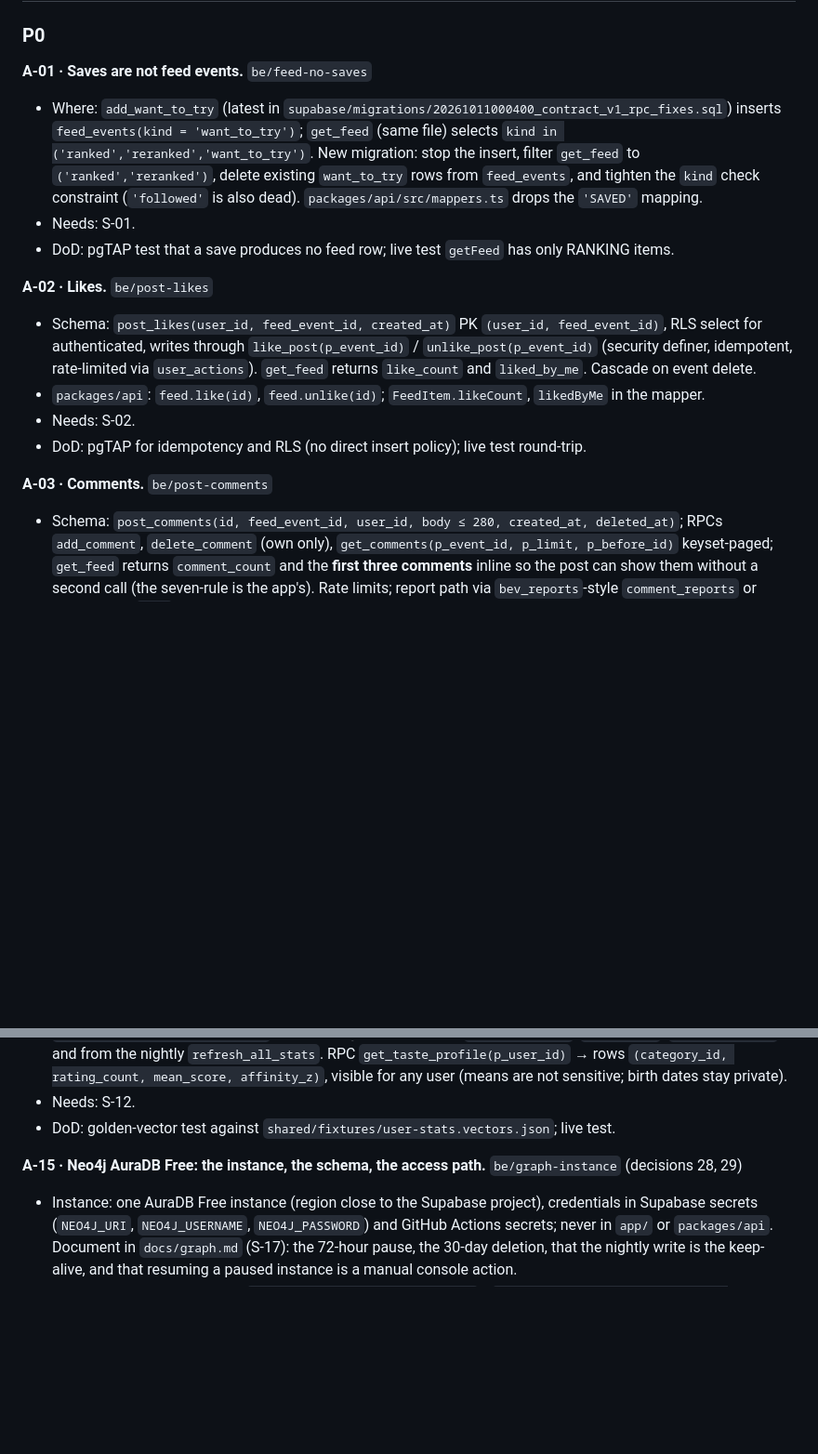
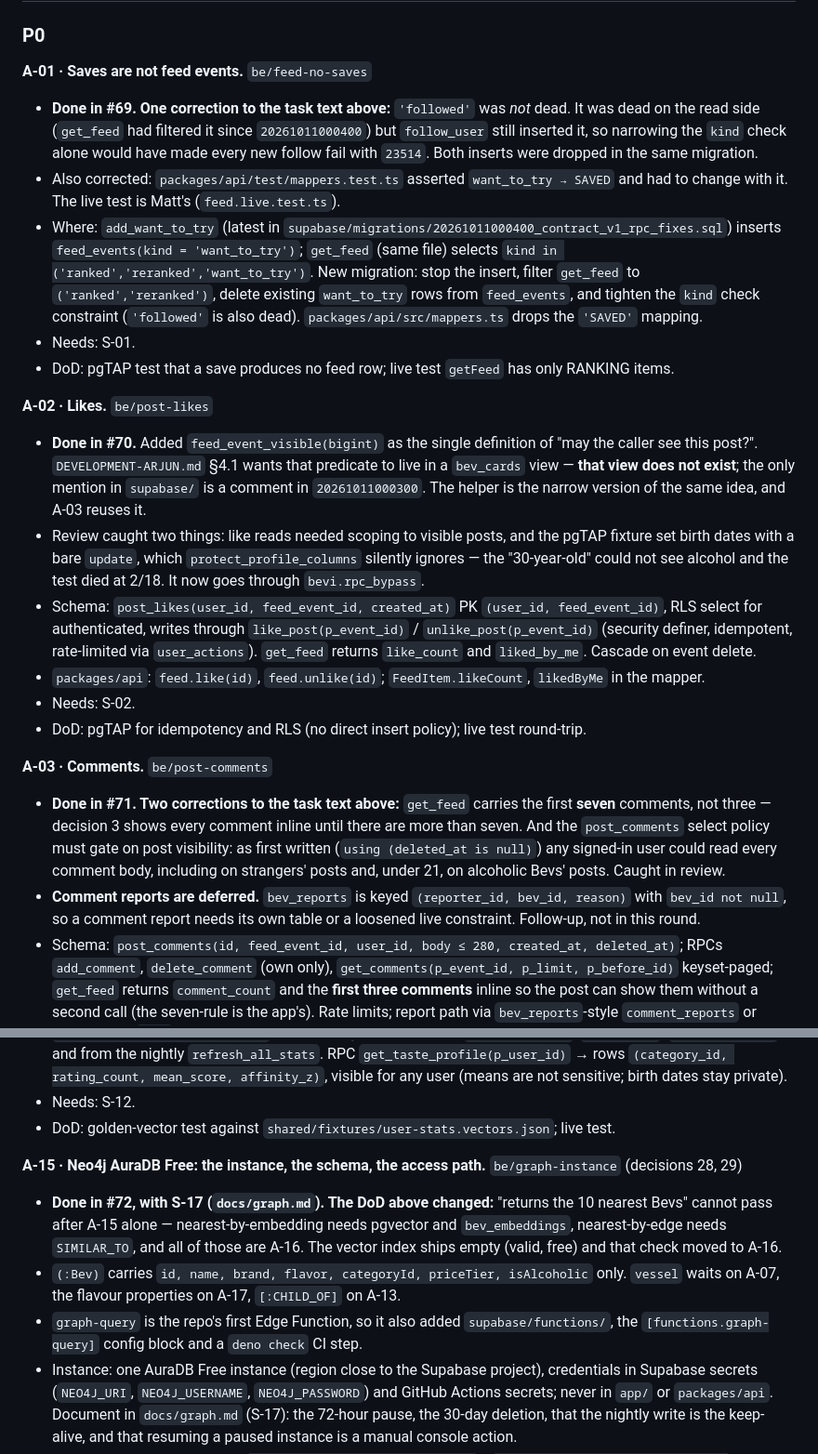
Before and after one commit to mbwiller/bevi, a Markdown page: TASKS.md, 2 parts joined by grey strips. Shown at 93% size. Rendered like a GitHub page; blank space fills up the shorter version.

```diff
--- a/TASKS.md
+++ b/TASKS.md
@@ -373,17 +385,23 @@ Done: `docs/bevi-ranking-math.tex` (S-15). It covers, with definitions, proposit
 ### P0
 
 **A-01 · Saves are not feed events.** `be/feed-no-saves`
+- **Done in #69. One correction to the task text above:** `'followed'` was *not* dead. It was dead on the read side (`get_feed` had filtered it since `20261011000400`) but `follow_user` still inserted it, so narrowing the `kind` check alone would have made every new follow fail with `23514`. Both inserts were dropped in the same migration.
+- Also corrected: `packages/api/test/mappers.test.ts` asserted `want_to_try → SAVED` and had to change with it. The live test is Matt's (`feed.live.test.ts`).
 - Where: `add_want_to_try` (latest in `supabase/migrations/20261011000400_contract_v1_rpc_fixes.sql`) inserts `feed_events(kind = 'want_to_try')`; `get_feed` (same file) selects `kind in ('ranked','reranked','want_to_try')`. New migration: stop the insert, filter `get_feed` to `('ranked','reranked')`, delete existing `want_to_try` rows from `feed_events`, and tighten the `kind` check constraint (`'followed'` is also dead). `packages/api/src/mappers.ts` drops the `'SAVED'` mapping.
 - Needs: S-01.
 - DoD: pgTAP test that a save produces no feed row; live test `getFeed` has only RANKING items.
 
 **A-02 · Likes.** `be/post-likes`
+- **Done in #70.** Added `feed_event_visible(bigint)` as the single definition of "may the caller see this post?". `DEVELOPMENT-ARJUN.md` §4.1 wants that predicate to live in a `bev_cards` view — **that view does not exist**; the only mention in `supabase/` is a comment in `20261011000300`. The helper is the narrow version of the same idea, and A-03 reuses it.
+- Review caught two things: like reads needed scoping to visible posts, and the pgTAP fixture set birth dates with a bare `update`, which `protect_profile_columns` silently ignores — the "30-year-old" could not see alcohol and the test died at 2/18. It now goes through `bevi.rpc_bypass`.
 - Schema: `post_likes(user_id, feed_event_id, created_at)` PK `(user_id, feed_event_id)`, RLS select for authenticated, writes through `like_post(p_event_id)` / `unlike_post(p_event_id)` (security definer, idempotent, rate-limited via `user_actions`). `get_feed` returns `like_count` and `liked_by_me`. Cascade on event delete.
 - `packages/api`: `feed.like(id)`, `feed.unlike(id)`; `FeedItem.likeCount`, `likedByMe` in the mapper.
 - Needs: S-02.
 - DoD: pgTAP for idempotency and RLS (no direct insert policy); live test round-trip.
 
 **A-03 · Comments.** `be/post-comments`
+- **Done in #71. Two corrections to the task text above:** `get_feed` carries the first **seven** comments, not three — decision 3 shows every comment inline until there are more than seven. And the `post_comments` select policy must gate on post visibility: as first written (`using (deleted_at is null)`) any signed-in user could read every comment body, including on strangers' posts and, under 21, on alcoholic Bevs' posts. Caught in review.
+- **Comment reports are deferred.** `bev_reports` is keyed `(reporter_id, bev_id, reason)` with `bev_id not null`, so a comment report needs its own table or a loosened live constraint. Follow-up, not in this round.
 - Schema: `post_comments(id, feed_event_id, user_id, body ≤ 280, created_at, deleted_at)`; RPCs `add_comment`, `delete_comment` (own only), `get_comments(p_event_id, p_limit, p_before_id)` keyset-paged; `get_feed` returns `comment_count` and the **first three comments** inline so the post can show them without a second call (the seven-rule is the app's). Rate limits; report path via `bev_reports`-style `comment_reports` or reuse with a `kind` column.
 - `packages/api`: `comments.list/add/remove`; mappers.
 - Needs: S-03.
@@ -418,6 +436,9 @@ Done: `docs/bevi-ranking-math.tex` (S-15). It covers, with definitions, proposit
 - DoD: golden-vector test against `shared/fixtures/user-stats.vectors.json`; live test.
 
 **A-15 · Neo4j AuraDB Free: the instance, the schema, the access path.** `be/graph-instance` (decisions 28, 29)
+- **Done in #72, with S-17 (`docs/graph.md`). The DoD above changed:** "returns the 10 nearest Bevs" cannot pass after A-15 alone — nearest-by-embedding needs pgvector and `bev_embeddings`, nearest-by-edge needs `SIMILAR_TO`, and all of those are A-16. The vector index ships empty (valid, free) and that check moved to A-16.
+- `(:Bev)` carries `id, name, brand, flavor, categoryId, priceTier, isAlcoholic` only. `vessel` waits on A-07, the flavour properties on A-17, `[:CHILD_OF]` on A-13.
+- `graph-query` is the repo's first Edge Function, so it also added `supabase/functions/`, the `[functions.graph-query]` config block and a `deno check` CI step.
 - Instance: one AuraDB Free instance (region close to the Supabase project), credentials in Supabase secrets (`NEO4J_URI`, `NEO4J_USERNAME`, `NEO4J_PASSWORD`) and GitHub Actions secrets; never in `app/` or `packages/api`. Document in `docs/graph.md` (S-17): the 72-hour pause, the 30-day deletion, that the nightly write is the keep-alive, and that resuming a paused instance is a manual console action.
 - Schema (Cypher, idempotent `CREATE CONSTRAINT IF NOT EXISTS`): `(:Bev {id, name, brand, flavor, categoryId, vessel, priceTier, isAlcoholic, embedding, base, carbonated, caffeine, sweetness, dairy, alcohol})` unique on `id`; `(:Category {id, name, depth})` with `[:CHILD_OF]` to the parent; `(:Brand {key})` with `[:BY_BRAND]`; `(:Flavor {name})` with `[:TASTES_OF]`; `(:User {pseudonym})-[:RANKED {score, z, bucket, rankedAt}]->(:Bev)`; `(:Bev)-[:SIMILAR_TO {w, tree, content, emb, profile, cop, version, computedAt}]->(:Bev)` stored once per unordered pair (`src.id < dst.id`); a vector index on `Bev.embedding` (384 dimensions, cosine).
 - Access: a Supabase Edge Function `graph-query` (JWT-verified, read-only Cypher templates, no free-form queries from the client) for on-demand exploration such as "Bevs similar to X"; the official JavaScript driver or the Query API over HTTPS (port 443, the only one Aura exposes). The hot path (ranking flow, recommendations, Bev detail) reads Postgres only (`bev_edges`), never the graph.
```
Also changed, not shown: other parts of TASKS.md (+17 -2 lines).
